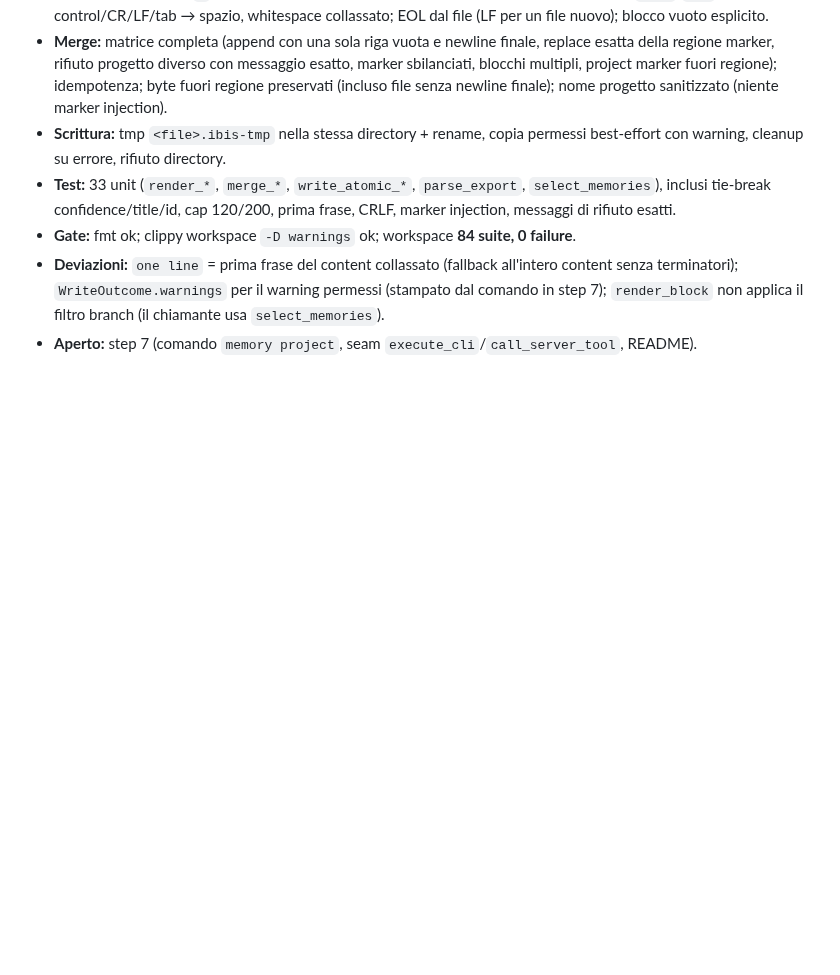
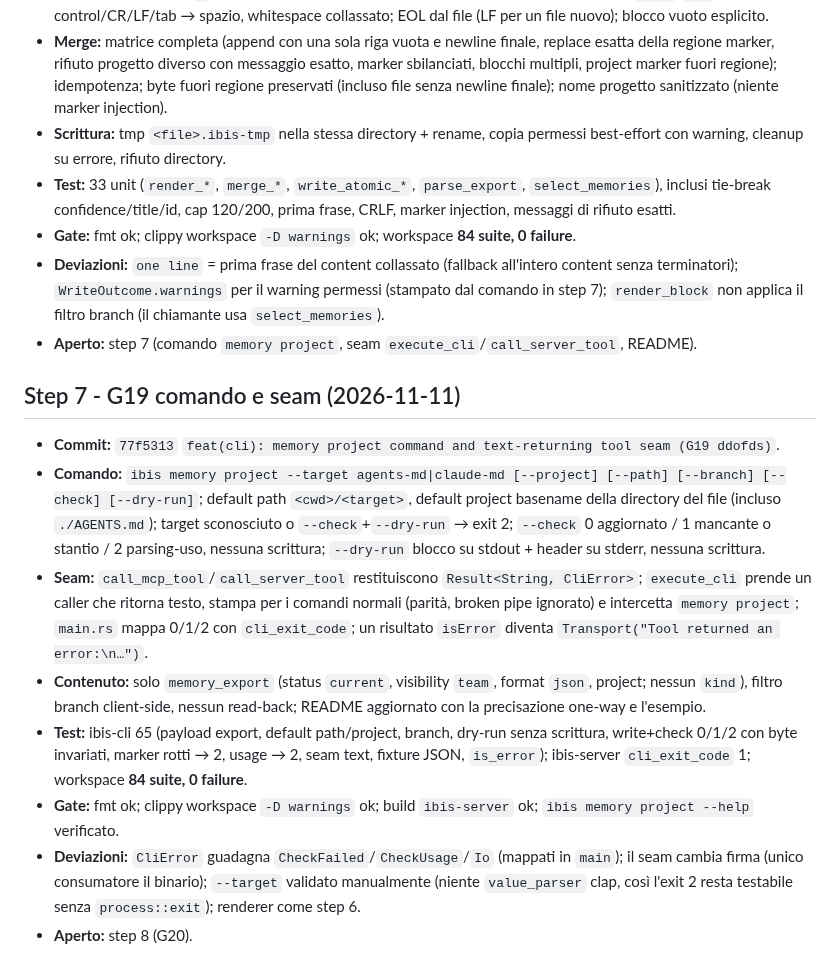
Before and after one commit to fatterdev/ibis-assistant, a Markdown page: docs/planning/2026-11-10-wq5-fase5-execution-log.md, the part around the change. Rendered like a GitHub page; blank space fills up the shorter version.

Commit message:
docs(planning): record G19 step 7 completion

```diff
--- a/docs/planning/2026-11-10-wq5-fase5-execution-log.md
+++ b/docs/planning/2026-11-10-wq5-fase5-execution-log.md
@@ -128,3 +128,14 @@
 - **Gate:** fmt ok; clippy workspace `-D warnings` ok; workspace **84 suite, 0 failure**.
 - **Deviazioni:** `one line` = prima frase del content collassato (fallback all'intero content senza terminatori); `WriteOutcome.warnings` per il warning permessi (stampato dal comando in step 7); `render_block` non applica il filtro branch (il chiamante usa `select_memories`).
 - **Aperto:** step 7 (comando `memory project`, seam `execute_cli`/`call_server_tool`, README).
+
+## Step 7 - G19 comando e seam (2026-11-11)
+
+- **Commit:** `77f5313` `feat(cli): memory project command and text-returning tool seam (G19 ddofds)`.
+- **Comando:** `ibis memory project --target agents-md|claude-md [--project] [--path] [--branch] [--check] [--dry-run]`; default path `<cwd>/<target>`, default project basename della directory del file (incluso `./AGENTS.md`); target sconosciuto o `--check`+`--dry-run` → exit 2; `--check` 0 aggiornato / 1 mancante o stantio / 2 parsing-uso, nessuna scrittura; `--dry-run` blocco su stdout + header su stderr, nessuna scrittura.
+- **Seam:** `call_mcp_tool`/`call_server_tool` restituiscono `Result<String, CliError>`; `execute_cli` prende un caller che ritorna testo, stampa per i comandi normali (parità, broken pipe ignorato) e intercetta `memory project`; `main.rs` mappa 0/1/2 con `cli_exit_code`; un risultato `isError` diventa `Transport("Tool returned an error:\n…")`.
+- **Contenuto:** solo `memory_export` (status `current`, visibility `team`, format `json`, project; nessun `kind`), filtro branch client-side, nessun read-back; README aggiornato con la precisazione one-way e l'esempio.
+- **Test:** ibis-cli 65 (payload export, default path/project, branch, dry-run senza scrittura, write+check 0/1/2 con byte invariati, marker rotti → 2, usage → 2, seam text, fixture JSON, `is_error`); ibis-server `cli_exit_code` 1; workspace **84 suite, 0 failure**.
+- **Gate:** fmt ok; clippy workspace `-D warnings` ok; build `ibis-server` ok; `ibis memory project --help` verificato.
+- **Deviazioni:** `CliError` guadagna `CheckFailed`/`CheckUsage`/`Io` (mappati in `main`); il seam cambia firma (unico consumatore il binario); `--target` validato manualmente (niente `value_parser` clap, così l'exit 2 resta testabile senza `process::exit`); renderer come step 6.
+- **Aperto:** step 8 (G20).
```
Also changed, not shown: docs/planning/2026-11-02-master-work-queue.md (+4 -2 lines).
